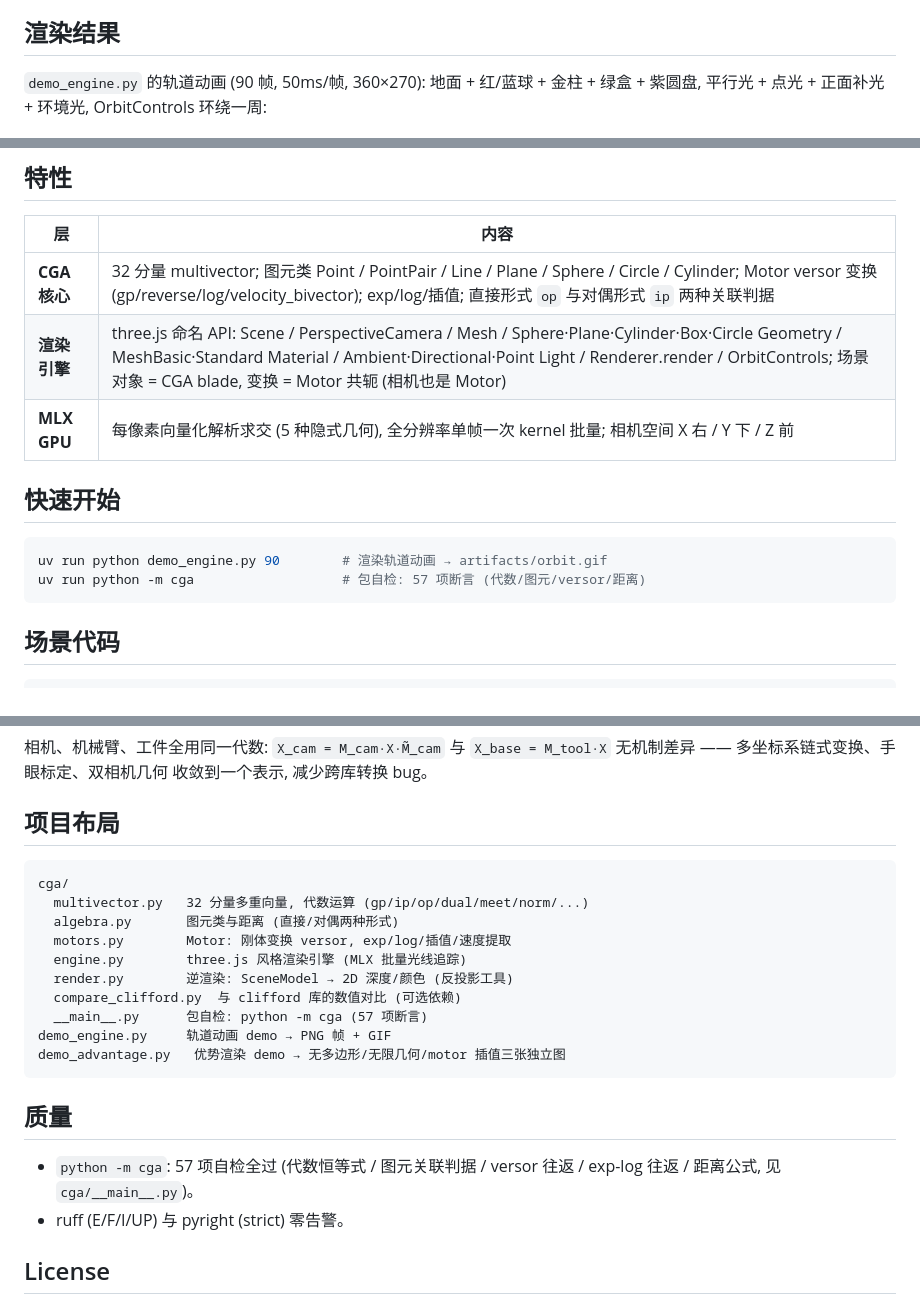
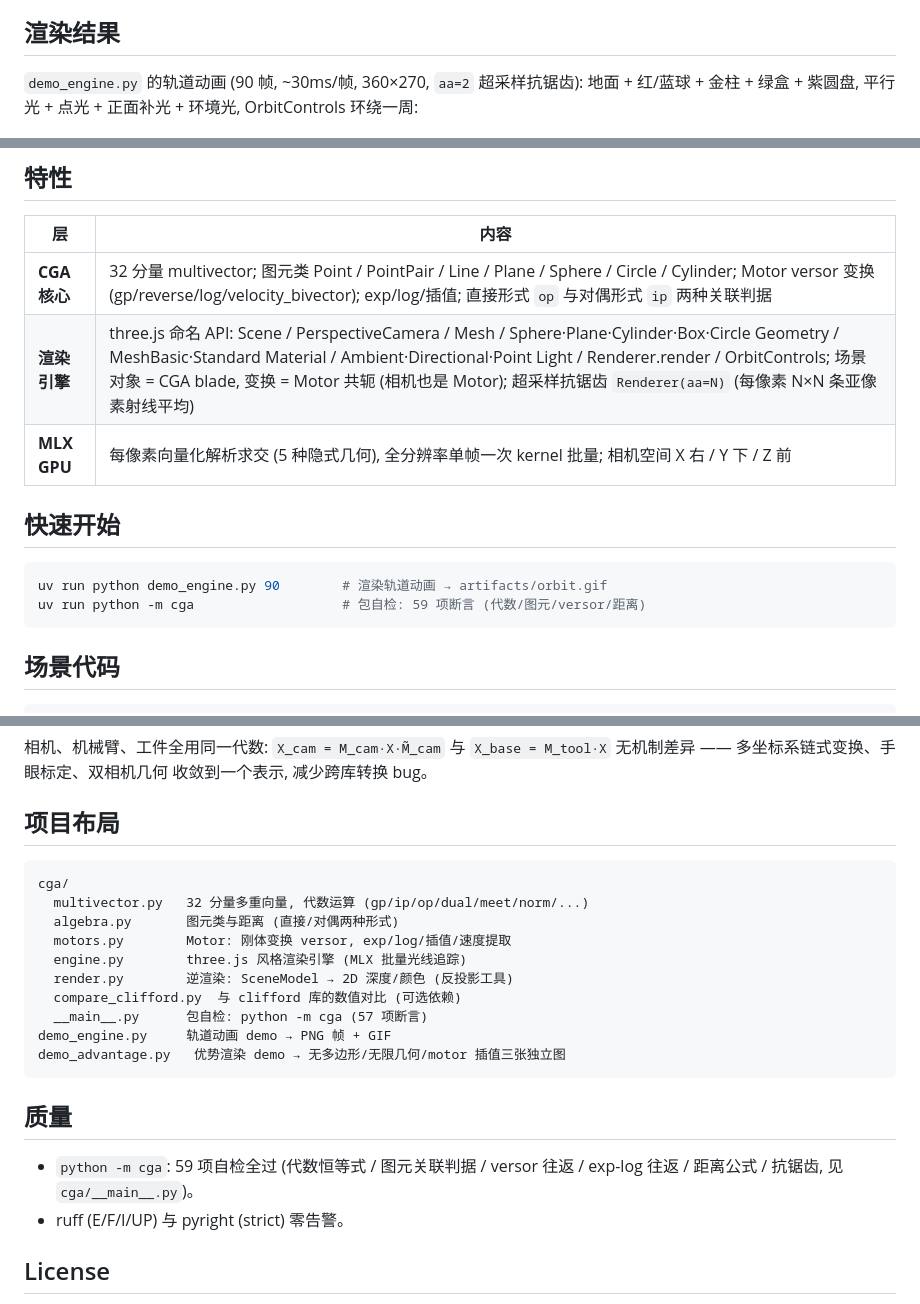
Before and after one commit to aki-xavier/cga, a Markdown page: README.md, 3 parts joined by grey strips. Drawn GitHub-style.

Commit message:
cga: 渲染器超采样抗锯齿 (Renderer aa=N, 每像素 N×N 分层射线平均); demos 启用 aa=2 并重生成 gif/图; README + markdownlint 配置

````diff
--- a/README.md
+++ b/README.md
@@ -8,8 +8,9 @@ versor 共轭, 渲染就是对 blade 的 GPU 批量求交。
 
 ## 渲染结果
 
-`demo_engine.py` 的轨道动画 (90 帧, 50ms/帧, 360×270): 地面 + 红/蓝球 + 金柱 +
-绿盒 + 紫圆盘, 平行光 + 点光 + 正面补光 + 环境光, OrbitControls 环绕一周:
+`demo_engine.py` 的轨道动画 (90 帧, ~30ms/帧, 360×270, `aa=2` 超采样抗锯齿):
+地面 + 红/蓝球 + 金柱 + 绿盒 + 紫圆盘, 平行光 + 点光 + 正面补光 + 环境光,
+OrbitControls 环绕一周:
 
 ![轨道渲染 demo](docs/orbit.gif)
 
@@ -20,14 +21,14 @@ versor 共轭, 渲染就是对 blade 的 GPU 批量求交。
 | 层 | 内容 |
 | --- | --- |
 | **CGA 核心** | 32 分量 multivector; 图元类 Point / PointPair / Line / Plane / Sphere / Circle / Cylinder; Motor versor 变换 (gp/reverse/log/velocity_bivector); exp/log/插值; 直接形式 `op` 与对偶形式 `ip` 两种关联判据 |
-| **渲染引擎** | three.js 命名 API: Scene / PerspectiveCamera / Mesh / Sphere·Plane·Cylinder·Box·Circle Geometry / MeshBasic·Standard Material / Ambient·Directional·Point Light / Renderer.render / OrbitControls; 场景对象 = CGA blade, 变换 = Motor 共轭 (相机也是 Motor) |
+| **渲染引擎** | three.js 命名 API: Scene / PerspectiveCamera / Mesh / Sphere·Plane·Cylinder·Box·Circle Geometry / MeshBasic·Standard Material / Ambient·Directional·Point Light / Renderer.render / OrbitControls; 场景对象 = CGA blade, 变换 = Motor 共轭 (相机也是 Motor); 超采样抗锯齿 `Renderer(aa=N)` (每像素 N×N 条亚像素射线平均) |
 | **MLX GPU** | 每像素向量化解析求交 (5 种隐式几何), 全分辨率单帧一次 kernel 批量; 相机空间 X 右 / Y 下 / Z 前 |
 
 ## 快速开始
 
 ```bash
 uv run python demo_engine.py 90        # 渲染轨道动画 → artifacts/orbit.gif
-uv run python -m cga                   # 包自检: 57 项断言 (代数/图元/versor/距离)
+uv run python -m cga                   # 包自检: 59 项断言 (代数/图元/versor/距离)
 ```
 
 ## 场景代码
@@ -210,7 +214,7 @@ Motor 是 SE(3) 的 versor 表示, 本包已有 `exp` / `log` / `velocity_bivect
 
 ## 项目布局
 
-```
+```text
 cga/
   multivector.py   32 分量多重向量, 代数运算 (gp/ip/op/dual/meet/norm/...)
   algebra.py       图元类与距离 (直接/对偶两种形式)
@@ -225,8 +229,8 @@ demo_advantage.py   优势渲染 demo → 无多边形/无限几何/motor 插值
 
 ## 质量
 
-- `python -m cga`: 57 项自检全过 (代数恒等式 / 图元关联判据 / versor 往返 /
-  exp-log 往返 / 距离公式, 见 `cga/__main__.py`)。
+- `python -m cga`: 59 项自检全过 (代数恒等式 / 图元关联判据 / versor 往返 /
+  exp-log 往返 / 距离公式 / 抗锯齿, 见 `cga/__main__.py`)。
 - ruff (E/F/I/UP) 与 pyright (strict) 零告警。
 
 ## License
````
Also changed, not shown: other parts of README.md (+6 -3 lines), docs/advantage_a.png, docs/advantage_b.png, docs/advantage_c.png, docs/orbit.gif, 5 other files.
